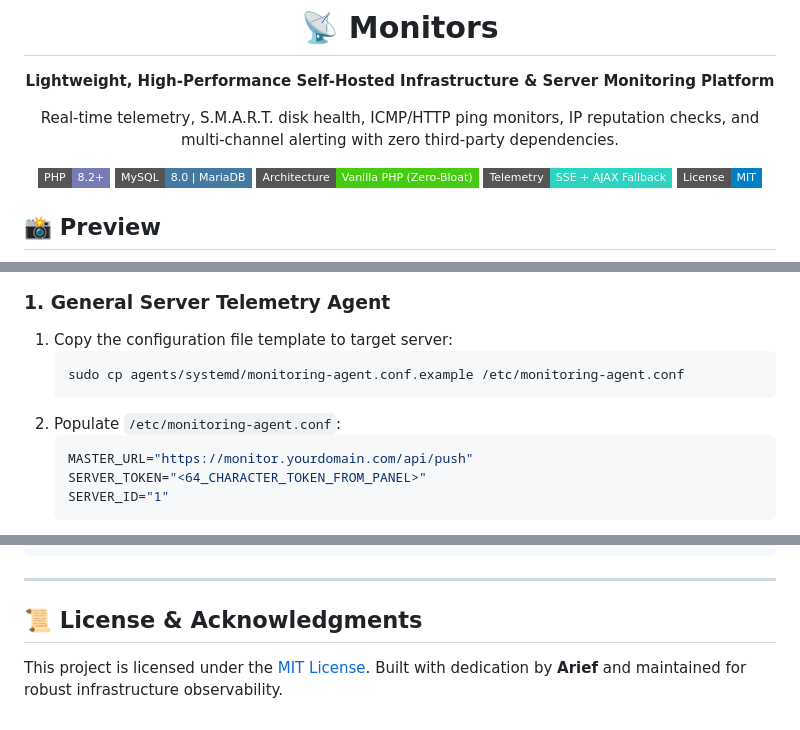
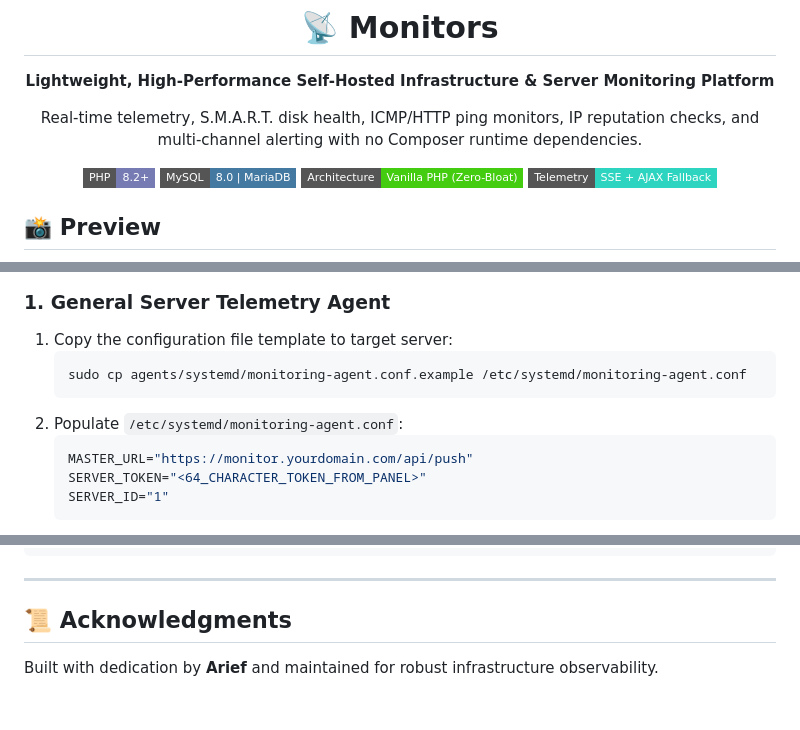
Before and after one commit to nocturnalismee/monitors, a Markdown page: README.md, 3 parts joined by grey strips. GitHub-like rendering; badges without logos.

Commit message:
Sync README with current setup

````diff
--- a/README.md
+++ b/README.md
@@ -4,13 +4,12 @@
 
 **Lightweight, High-Performance Self-Hosted Infrastructure & Server Monitoring Platform**
 
-Real-time telemetry, S.M.A.R.T. disk health, ICMP/HTTP ping monitors, IP reputation checks, and multi-channel alerting with zero third-party dependencies.
+Real-time telemetry, S.M.A.R.T. disk health, ICMP/HTTP ping monitors, IP reputation checks, and multi-channel alerting with no Composer runtime dependencies.
 
 [![PHP Version](https://img.shields.io/badge/PHP-8.2%2B-777BB4?style=flat-square&logo=php&logoColor=white)](https://php.net)
 [![Database](https://img.shields.io/badge/MySQL-8.0%20%7C%20MariaDB-4479A1?style=flat-square&logo=mysql&logoColor=white)](https://mysql.com)
 [![Architecture](https://img.shields.io/badge/Architecture-Vanilla%20PHP%20(Zero--Bloat)-success?style=flat-square)](https://github.com/nocturnalismee/monitors)
 [![Real-Time](https://img.shields.io/badge/Telemetry-SSE%20%2B%20AJAX%20Fallback-2dd4bf?style=flat-square)](https://github.com/nocturnalismee/monitors)
-[![License](https://img.shields.io/badge/License-MIT-blue?style=flat-square)](LICENSE)
 
 </div>
 
@@ -223,9 +222,9 @@ Monitors provides portable POSIX Bash agents that require **zero external packag
 ### 1. General Server Telemetry Agent
 1. Copy the configuration file template to target server:
    ```bash
-   sudo cp agents/systemd/monitoring-agent.conf.example /etc/monitoring-agent.conf
+   sudo cp agents/systemd/monitoring-agent.conf.example /etc/systemd/monitoring-agent.conf
    ```
-2. Populate `/etc/monitoring-agent.conf`:
+2. Populate `/etc/systemd/monitoring-agent.conf`:
    ```bash
    MASTER_URL="https://monitor.yourdomain.com/api/push"
    SERVER_TOKEN="<64_CHARACTER_TOKEN_FROM_PANEL>"
@@ -269,6 +268,6 @@ BASE_URL=http://127.0.0.1:8000 bash tests/authz_matrix.sh
 
 ---
 
-## 📜 License & Acknowledgments
+## 📜 Acknowledgments
 
-This project is licensed under the [MIT License](LICENSE). Built with dedication by **Arief** and maintained for robust infrastructure observability.
+Built with dedication by **Arief** and maintained for robust infrastructure observability.
````
Also changed, not shown: other parts of README.md (+1 -1 lines).
